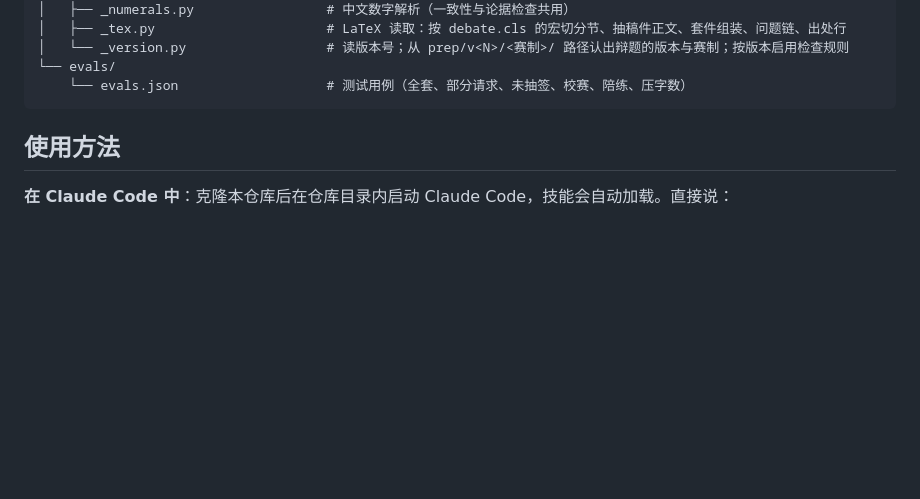
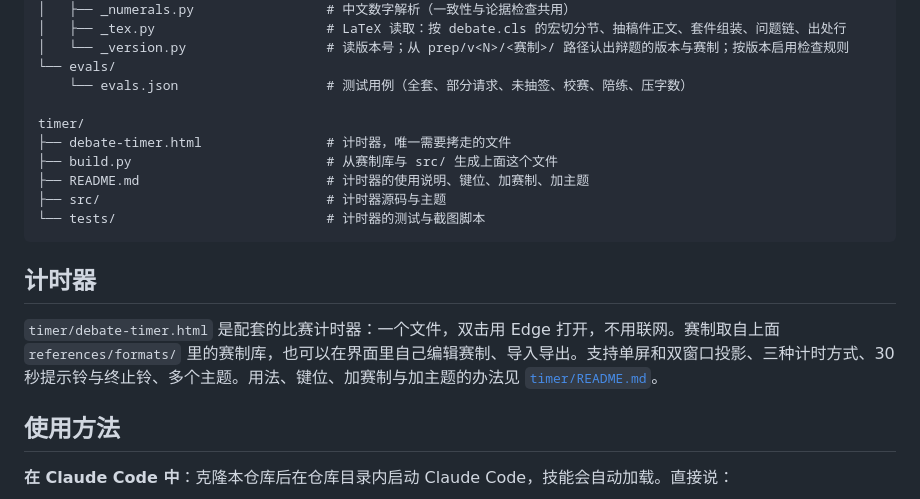
Before and after one commit to WaverlyOwen/ustc-debate, a Markdown page: README.md, the part around the change. Rendered like a GitHub page; blank space fills up the shorter version.

Commit message:
Add the timer README and a timer section in the root README
Co-Authored-By: Claude Opus 5.5 <noreply@anthropic.com>
Claude-Session: https://claude.ai/code/session_01YHLFBz1SxMJDZCpoDqt2Nt

````diff
--- a/README.md
+++ b/README.md
@@ -48,7 +48,18 @@
 │   └── _version.py                  # 读版本号；从 prep/v<N>/<赛制>/ 路径认出辩题的版本与赛制；按版本启用检查规则
 └── evals/
     └── evals.json                   # 测试用例（全套、部分请求、未抽签、校赛、陪练、压字数）
+
+timer/
+├── debate-timer.html                # 计时器，唯一需要拷走的文件
+├── build.py                         # 从赛制库与 src/ 生成上面这个文件
+├── README.md                        # 计时器的使用说明、键位、加赛制、加主题
+├── src/                             # 计时器源码与主题
+└── tests/                           # 计时器的测试与截图脚本
 ```
+
+## 计时器
+
+`timer/debate-timer.html` 是配套的比赛计时器：一个文件，双击用 Edge 打开，不用联网。赛制取自上面 `references/formats/` 里的赛制库，也可以在界面里自己编辑赛制、导入导出。支持单屏和双窗口投影、三种计时方式、30 秒提示铃与终止铃、多个主题。用法、键位、加赛制与加主题的办法见 [`timer/README.md`](timer/README.md)。
 
 ## 使用方法
 
````
Also changed, not shown: timer/README.md (added, +147 -0 lines).
